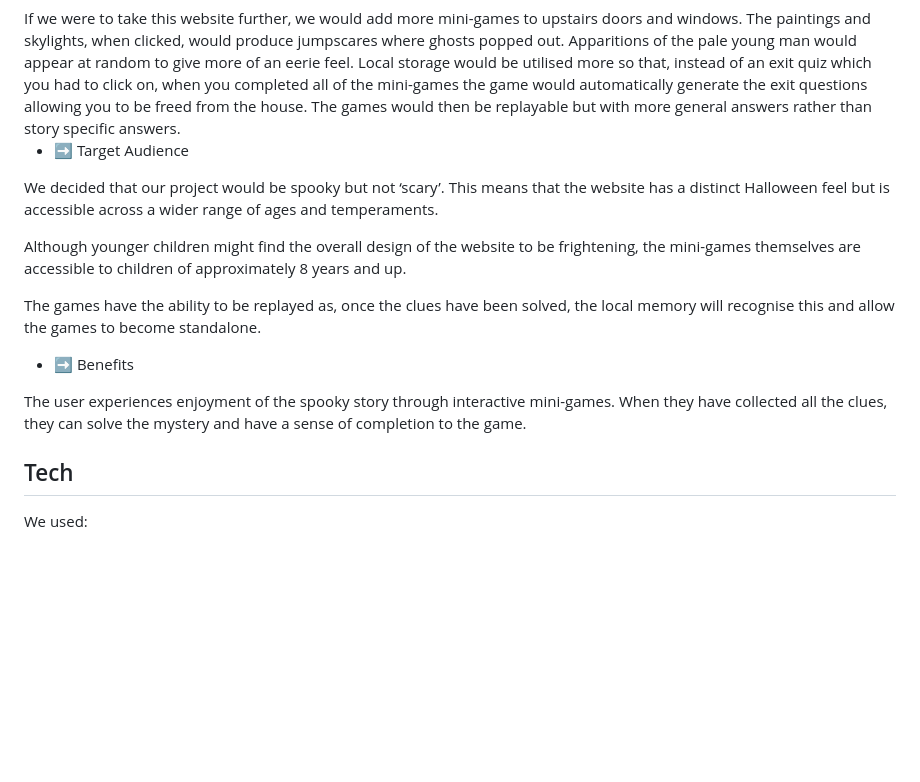
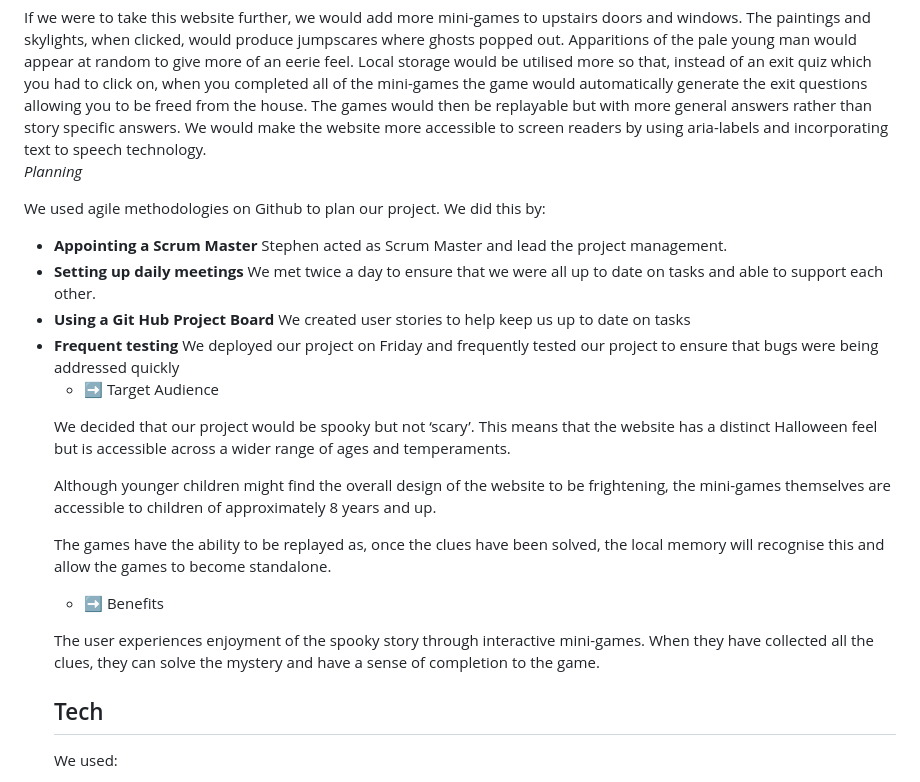
Before and after one commit to stephendawsondev/GrimManor, a Markdown page: README.md, the part around the change. Drawn GitHub-style; blank space fills up the shorter version.

Commit message:
Add to future improvement and planning section to README

```diff
--- a/README.md
+++ b/README.md
@@ -58,6 +58,15 @@ For the minigames, we made sure that these work on both mobile and desktop, so t
 
 <p><i>Future improvements</i></p>
 If we were to take this website further, we would add more mini-games to upstairs doors and windows. The paintings and skylights, when clicked, would produce jumpscares where ghosts popped out. Apparitions of the pale young man would appear at random to give more of an eerie feel. Local storage would be utilised more so that, instead of an exit quiz which you had to click on, when you completed all of the mini-games the game would automatically generate the exit questions allowing you to be freed from the house. The games would then be replayable but with more general answers rather than story specific answers.
+We would make the website more accessible to screen readers by using aria-labels and incorporating text to speech technology.
+
+<p><i>Planning</i><p>
+We used agile methodologies on Github to plan our project. We did this by:
+<ul>
+<li><b>Appointing a Scrum Master</b> Stephen acted as Scrum Master and lead the project management.</li>
+<li><b>Setting up daily meetings</b> We met twice a day to ensure that we were all up to date on tasks and able to support each other.</li>
+<li><b>Using a Git Hub Project Board</b> We created user stories to help keep us up to date on tasks </li>
+<li><b>Frequent testing</b> We deployed our project on Friday and frequently tested our project to ensure that bugs were being addressed quickly</li>
 
 - ➡️ Target Audience
 
@@ -68,6 +77,7 @@ If we were to take this website further, we would add more mini-games to upstair
 - ➡️ Benefits
 
 <p>The user experiences enjoyment of the spooky story through interactive mini-games. When they have collected all the clues, they can solve the mystery and have a sense of completion to the game.
+
 
 
 ## Tech
```
